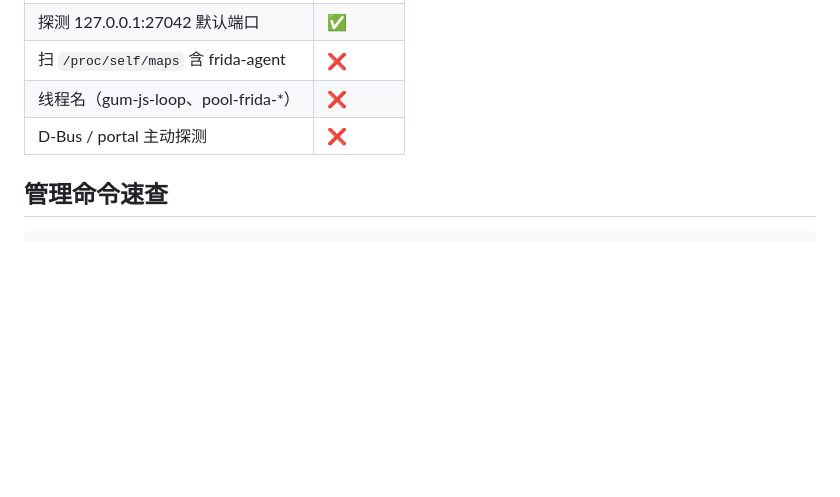
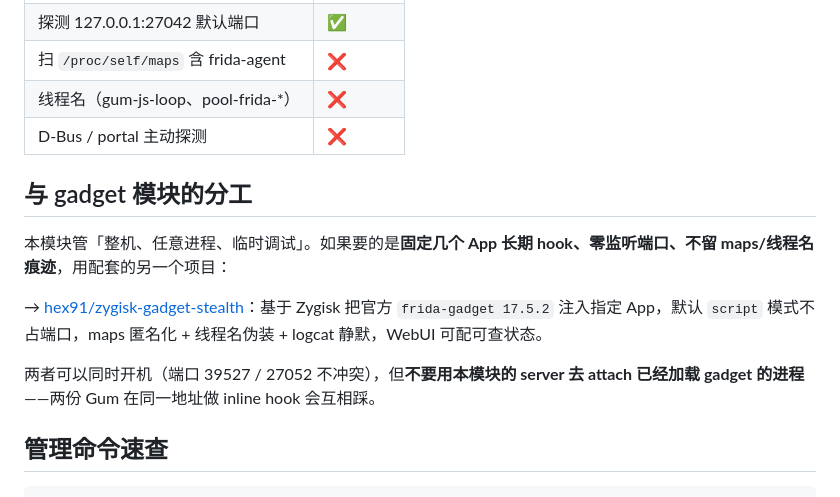
Before and after one commit to hex91/frida-persistent-module, a Markdown page: README.md, the part around the change. GitHub-like rendering; blank space fills up the shorter version.

Commit message:
docs: 补 gadget 模块交叉链接与分工说明

````diff
--- a/README.md
+++ b/README.md
@@ -223,6 +223,14 @@ adb shell su -c 'sh /data/adb/modules/frida_patched_server/set_config.sh version
 | 线程名（gum-js-loop、pool-frida-*） | ❌ |
 | D-Bus / portal 主动探测 | ❌ |
 
+## 与 gadget 模块的分工
+
+本模块管「整机、任意进程、临时调试」。如果要的是**固定几个 App 长期 hook、零监听端口、不留 maps/线程名痕迹**，用配套的另一个项目：
+
+→ [hex91/zygisk-gadget-stealth](https://github.com/hex91/zygisk-gadget-stealth)：基于 Zygisk 把官方 `frida-gadget 17.5.2` 注入指定 App，默认 `script` 模式不占端口，maps 匿名化 + 线程名伪装 + logcat 静默，WebUI 可配可查状态。
+
+两者可以同时开机（端口 39527 / 27052 不冲突），但**不要用本模块的 server 去 attach 已经加载 gadget 的进程**——两份 Gum 在同一地址做 inline hook 会互相踩。
+
 ## 管理命令速查
 
 ```bash
````
